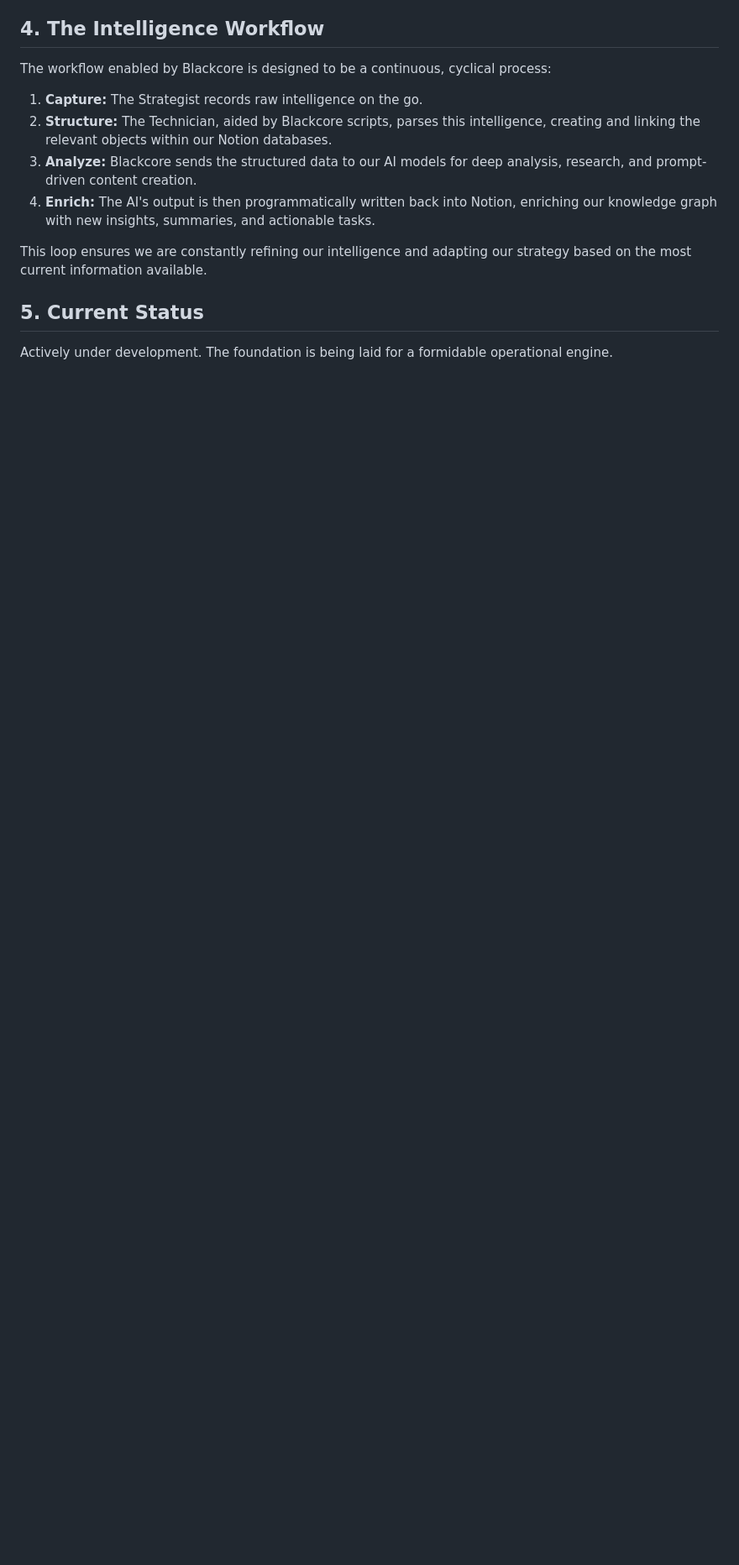
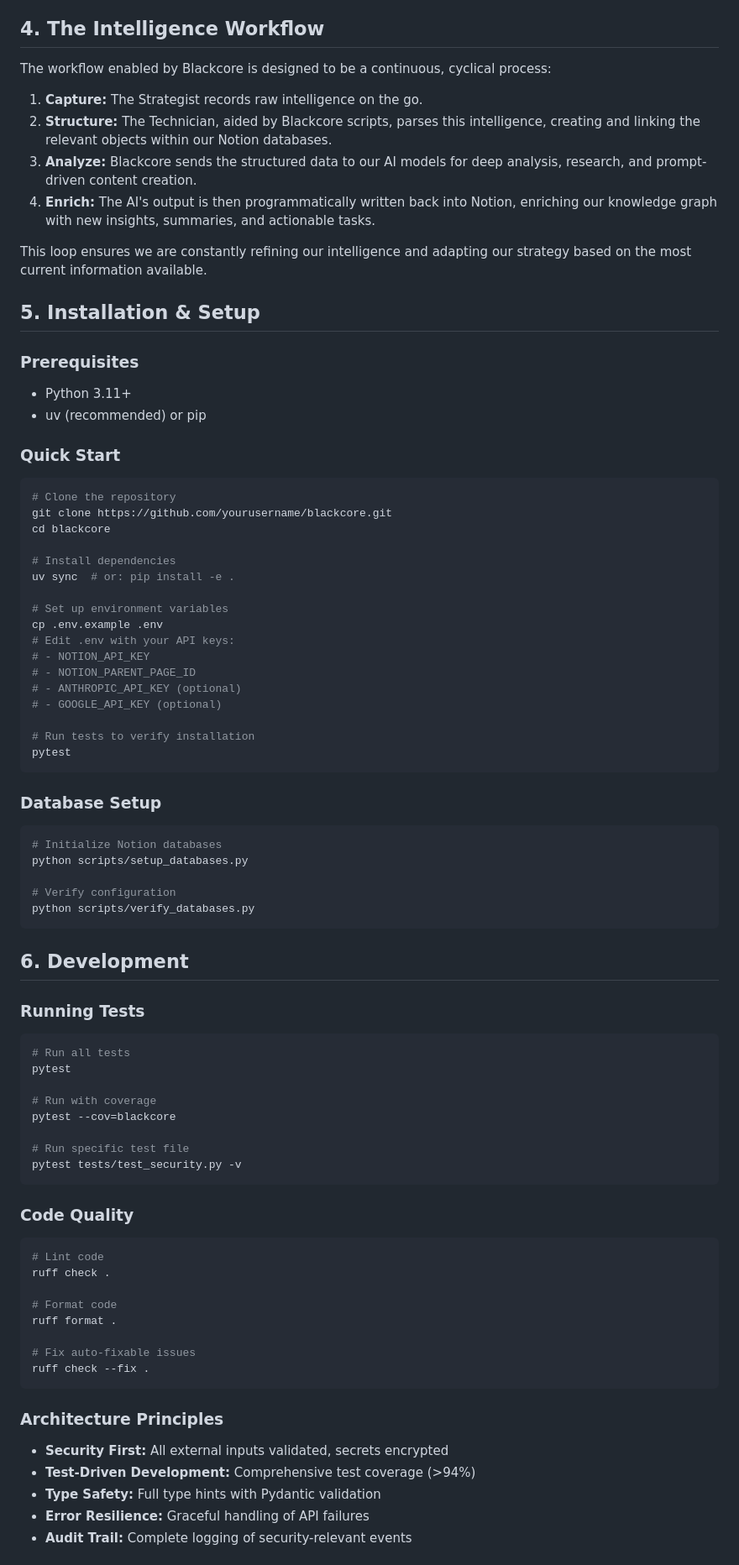
Before and after one commit to rickhallett/blackcore, a Markdown page: README.md, the part around one of its changes. Shown at 84% size. GitHub-like rendering; blank space fills up the shorter version.

````diff
--- a/README.md
+++ b/README.md
@@ -39,6 +58,72 @@ The workflow enabled by Blackcore is designed to be a continuous, cyclical proce
 
 This loop ensures we are constantly refining our intelligence and adapting our strategy based on the most current information available.
 
-## 5. Current Status
+## 5. Installation & Setup
 
-Actively under development. The foundation is being laid for a formidable operational engine.
+### Prerequisites
+- Python 3.11+
+- uv (recommended) or pip
+
+### Quick Start
+```bash
+# Clone the repository
+git clone https://github.com/yourusername/blackcore.git
+cd blackcore
+
+# Install dependencies
+uv sync  # or: pip install -e .
+
+# Set up environment variables
+cp .env.example .env
+# Edit .env with your API keys:
+# - NOTION_API_KEY
+# - NOTION_PARENT_PAGE_ID
+# - ANTHROPIC_API_KEY (optional)
+# - GOOGLE_API_KEY (optional)
+
+# Run tests to verify installation
+pytest
+```
+
+### Database Setup
+```bash
+# Initialize Notion databases
+python scripts/setup_databases.py
+
+# Verify configuration
+python scripts/verify_databases.py
+```
+
+## 6. Development
+
+### Running Tests
+```bash
+# Run all tests
+pytest
+
+# Run with coverage
+pytest --cov=blackcore
+
+# Run specific test file
+pytest tests/test_security.py -v
+```
+
+### Code Quality
+```bash
+# Lint code
+ruff check .
+
+# Format code
+ruff format .
+
+# Fix auto-fixable issues
+ruff check --fix .
+```
+
+### Architecture Principles
+- **Security First:** All external inputs validated, secrets encrypted
+- **Test-Driven Development:** Comprehensive test coverage (>94%)
+- **Type Safety:** Full type hints with Pydantic validation
+- **Error Resilience:** Graceful handling of API failures
+- **Audit Trail:** Complete logging of security-relevant events
+
````
Also changed, not shown: other parts of README.md (+61 -11 lines).
